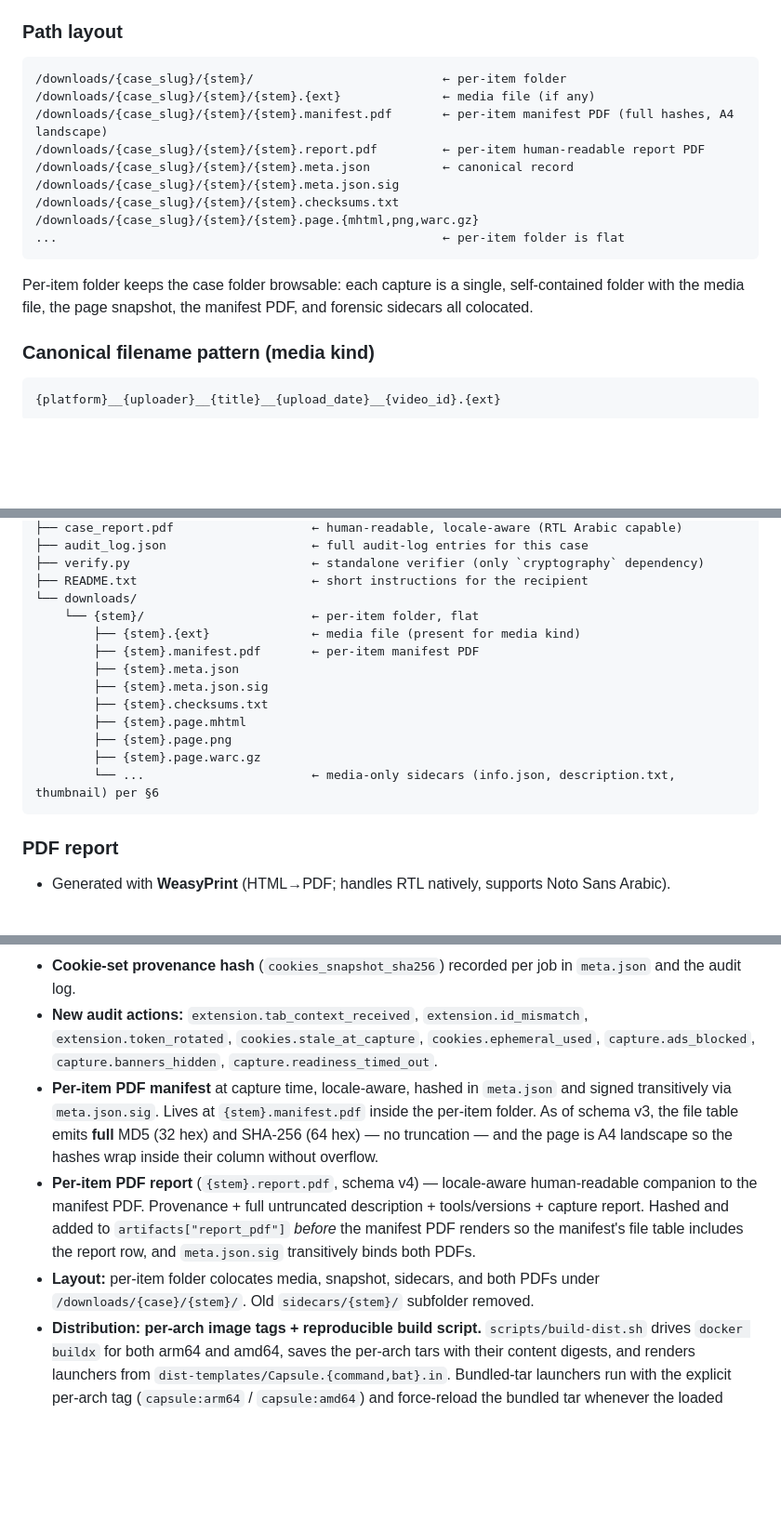
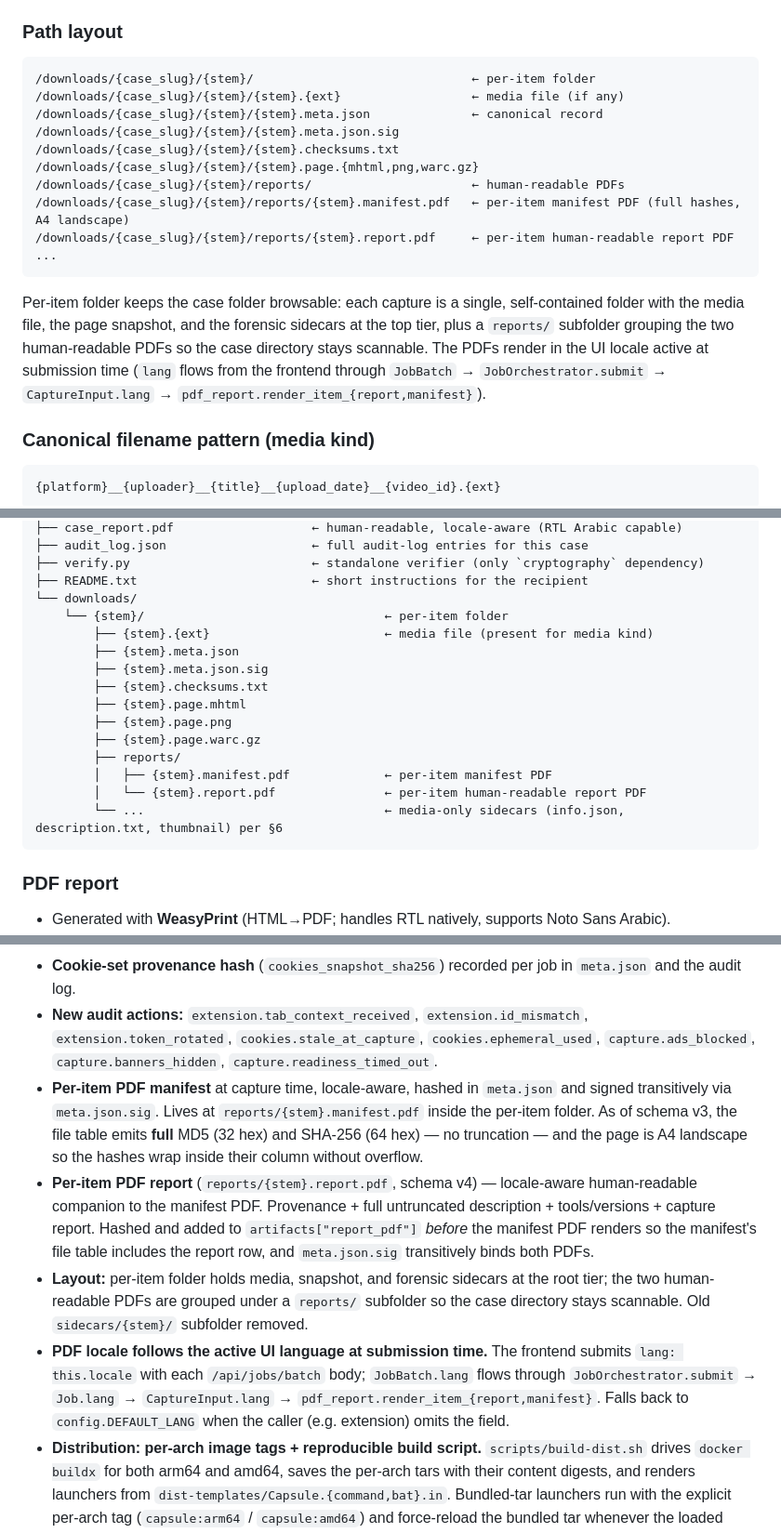
Before and after one commit to bhngyn/capsule, a Markdown page: CLAUDE.md, 3 parts joined by grey strips. Shown at 93% size. GitHub-like rendering; blank space fills up the shorter version.

Commit message:
docs: relocate per-item PDFs into reports/ subfolder
Update §5 path layout, §6 item folder contents, §10 evidence-export
ZIP tree, and §15 hardening pass entries so the on-disk shape, the
export bundle shape, and the docs all describe the same layout: media
+ forensic sidecars at the per-item root, the two human-readable PDFs
under reports/.

Also call out in §5 and §15 that the PDF locale follows the UI
language active at submission time — frontend already submits
lang: this.locale, backend threads it through to render_item_*.

````diff
--- a/CLAUDE.md
+++ b/CLAUDE.md
@@ -233,18 +233,19 @@ Every capture produces, at minimum, a page snapshot package (MHTML + screenshot
 ### Path layout
 
 ```
-/downloads/{case_slug}/{stem}/                          ← per-item folder
-/downloads/{case_slug}/{stem}/{stem}.{ext}              ← media file (if any)
-/downloads/{case_slug}/{stem}/{stem}.manifest.pdf       ← per-item manifest PDF (full hashes, A4 landscape)
-/downloads/{case_slug}/{stem}/{stem}.report.pdf         ← per-item human-readable report PDF
-/downloads/{case_slug}/{stem}/{stem}.meta.json          ← canonical record
+/downloads/{case_slug}/{stem}/                              ← per-item folder
+/downloads/{case_slug}/{stem}/{stem}.{ext}                  ← media file (if any)
+/downloads/{case_slug}/{stem}/{stem}.meta.json              ← canonical record
 /downloads/{case_slug}/{stem}/{stem}.meta.json.sig
 /downloads/{case_slug}/{stem}/{stem}.checksums.txt
 /downloads/{case_slug}/{stem}/{stem}.page.{mhtml,png,warc.gz}
-...                                                     ← per-item folder is flat
+/downloads/{case_slug}/{stem}/reports/                      ← human-readable PDFs
+/downloads/{case_slug}/{stem}/reports/{stem}.manifest.pdf   ← per-item manifest PDF (full hashes, A4 landscape)
+/downloads/{case_slug}/{stem}/reports/{stem}.report.pdf     ← per-item human-readable report PDF
+...
 ```
 
-Per-item folder keeps the case folder browsable: each capture is a single, self-contained folder with the media file, the page snapshot, the manifest PDF, and forensic sidecars all colocated.
+Per-item folder keeps the case folder browsable: each capture is a single, self-contained folder with the media file, the page snapshot, and the forensic sidecars at the top tier, plus a `reports/` subfolder grouping the two human-readable PDFs so the case directory stays scannable. The PDFs render in the UI locale active at submission time (`lang` flows from the frontend through `JobBatch` → `JobOrchestrator.submit` → `CaptureInput.lang` → `pdf_report.render_item_{report,manifest}`).
 
 ### Canonical filename pattern (media kind)
 
@@ -455,16 +456,18 @@ Per-case export bundle:
 ├── verify.py                         ← standalone verifier (only `cryptography` dependency)
 ├── README.txt                        ← short instructions for the recipient
 └── downloads/
-    └── {stem}/                       ← per-item folder, flat
-        ├── {stem}.{ext}              ← media file (present for media kind)
-        ├── {stem}.manifest.pdf       ← per-item manifest PDF
+    └── {stem}/                                 ← per-item folder
+        ├── {stem}.{ext}                        ← media file (present for media kind)
         ├── {stem}.meta.json
         ├── {stem}.meta.json.sig
         ├── {stem}.checksums.txt
         ├── {stem}.page.mhtml
         ├── {stem}.page.png
         ├── {stem}.page.warc.gz
-        └── ...                       ← media-only sidecars (info.json, description.txt, thumbnail) per §6
+        ├── reports/
+        │   ├── {stem}.manifest.pdf             ← per-item manifest PDF
+        │   └── {stem}.report.pdf               ← per-item human-readable report PDF
+        └── ...                                 ← media-only sidecars (info.json, description.txt, thumbnail) per §6
 ```
 
 ### PDF report
@@ -657,9 +660,10 @@ The README is the user's first contact. Write for an investigator who has never
 - **Ephemeral cookies opt-in per submission** via `cookie_persistence: "ephemeral"` on `POST /api/extension/capture`. One-shot tmpdir, never written to the case directory, discarded after job completion.
 - **Cookie-set provenance hash** (`cookies_snapshot_sha256`) recorded per job in `meta.json` and the audit log.
 - **New audit actions:** `extension.tab_context_received`, `extension.id_mismatch`, `extension.token_rotated`, `cookies.stale_at_capture`, `cookies.ephemeral_used`, `capture.ads_blocked`, `capture.banners_hidden`, `capture.readiness_timed_out`.
-- **Per-item PDF manifest** at capture time, locale-aware, hashed in `meta.json` and signed transitively via `meta.json.sig`. Lives at `{stem}.manifest.pdf` inside the per-item folder. As of schema v3, the file table emits **full** MD5 (32 hex) and SHA-256 (64 hex) — no truncation — and the page is A4 landscape so the hashes wrap inside their column without overflow.
-- **Per-item PDF report** (`{stem}.report.pdf`, schema v4) — locale-aware human-readable companion to the manifest PDF. Provenance + full untruncated description + tools/versions + capture report. Hashed and added to `artifacts["report_pdf"]` *before* the manifest PDF renders so the manifest's file table includes the report row, and `meta.json.sig` transitively binds both PDFs.
-- **Layout:** per-item folder colocates media, snapshot, sidecars, and both PDFs under `/downloads/{case}/{stem}/`. Old `sidecars/{stem}/` subfolder removed.
+- **Per-item PDF manifest** at capture time, locale-aware, hashed in `meta.json` and signed transitively via `meta.json.sig`. Lives at `reports/{stem}.manifest.pdf` inside the per-item folder. As of schema v3, the file table emits **full** MD5 (32 hex) and SHA-256 (64 hex) — no truncation — and the page is A4 landscape so the hashes wrap inside their column without overflow.
+- **Per-item PDF report** (`reports/{stem}.report.pdf`, schema v4) — locale-aware human-readable companion to the manifest PDF. Provenance + full untruncated description + tools/versions + capture report. Hashed and added to `artifacts["report_pdf"]` *before* the manifest PDF renders so the manifest's file table includes the report row, and `meta.json.sig` transitively binds both PDFs.
+- **Layout:** per-item folder holds media, snapshot, and forensic sidecars at the root tier; the two human-readable PDFs are grouped under a `reports/` subfolder so the case directory stays scannable. Old `sidecars/{stem}/` subfolder removed.
+- **PDF locale follows the active UI language at submission time.** The frontend submits `lang: this.locale` with each `/api/jobs/batch` body; `JobBatch.lang` flows through `JobOrchestrator.submit` → `Job.lang` → `CaptureInput.lang` → `pdf_report.render_item_{report,manifest}`. Falls back to `config.DEFAULT_LANG` when the caller (e.g. extension) omits the field.
 - **Distribution: per-arch image tags + reproducible build script.** `scripts/build-dist.sh` drives `docker buildx` for both arm64 and amd64, saves the per-arch tars with their content digests, and renders launchers from `dist-templates/Capsule.{command,bat}.in`. Bundled-tar launchers run with the explicit per-arch tag (`capsule:arm64` / `capsule:amd64`) and force-reload the bundled tar whenever the loaded image's digest doesn't match the one stamped into the launcher at build time. Fixes the "AMD64" warning chip on Apple Silicon hosts.
 
 ### Simple-view consolidation (v0.3)
````
Also changed, not shown: other parts of CLAUDE.md (+5 -5 lines).
